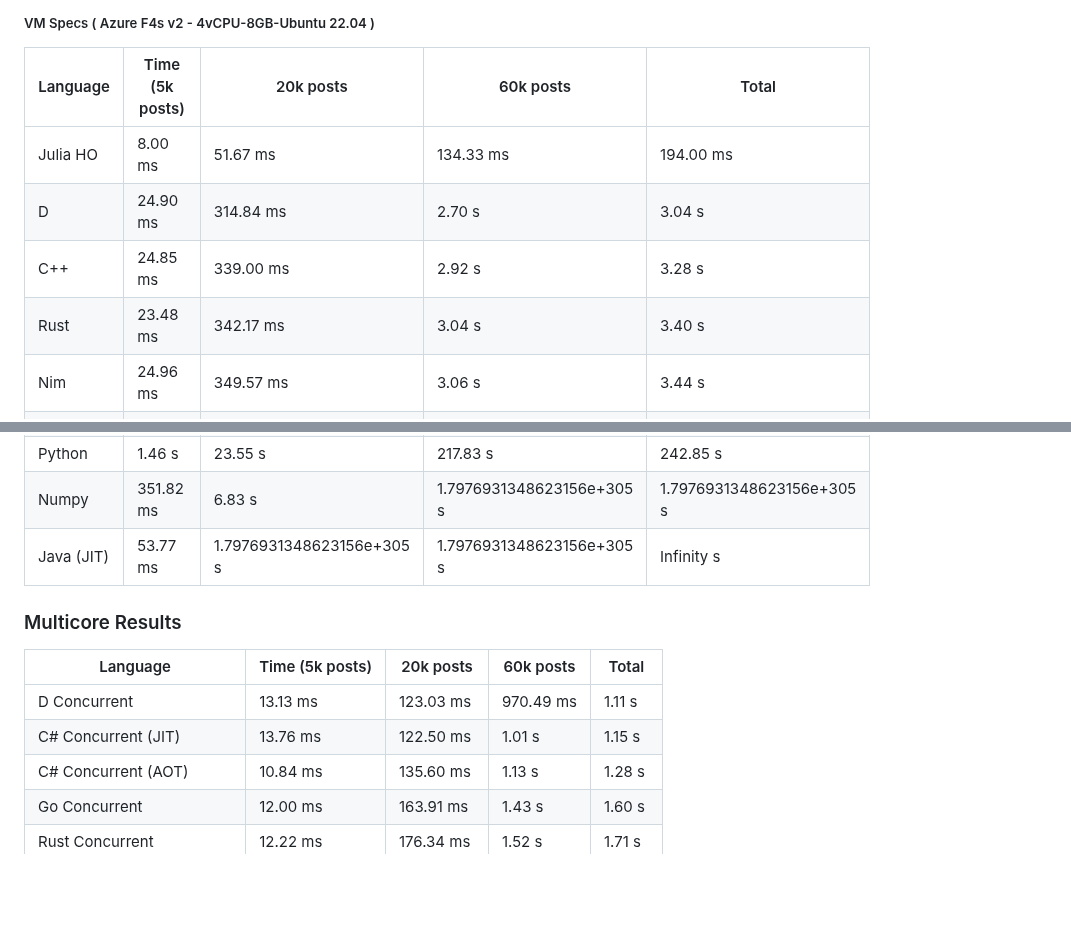
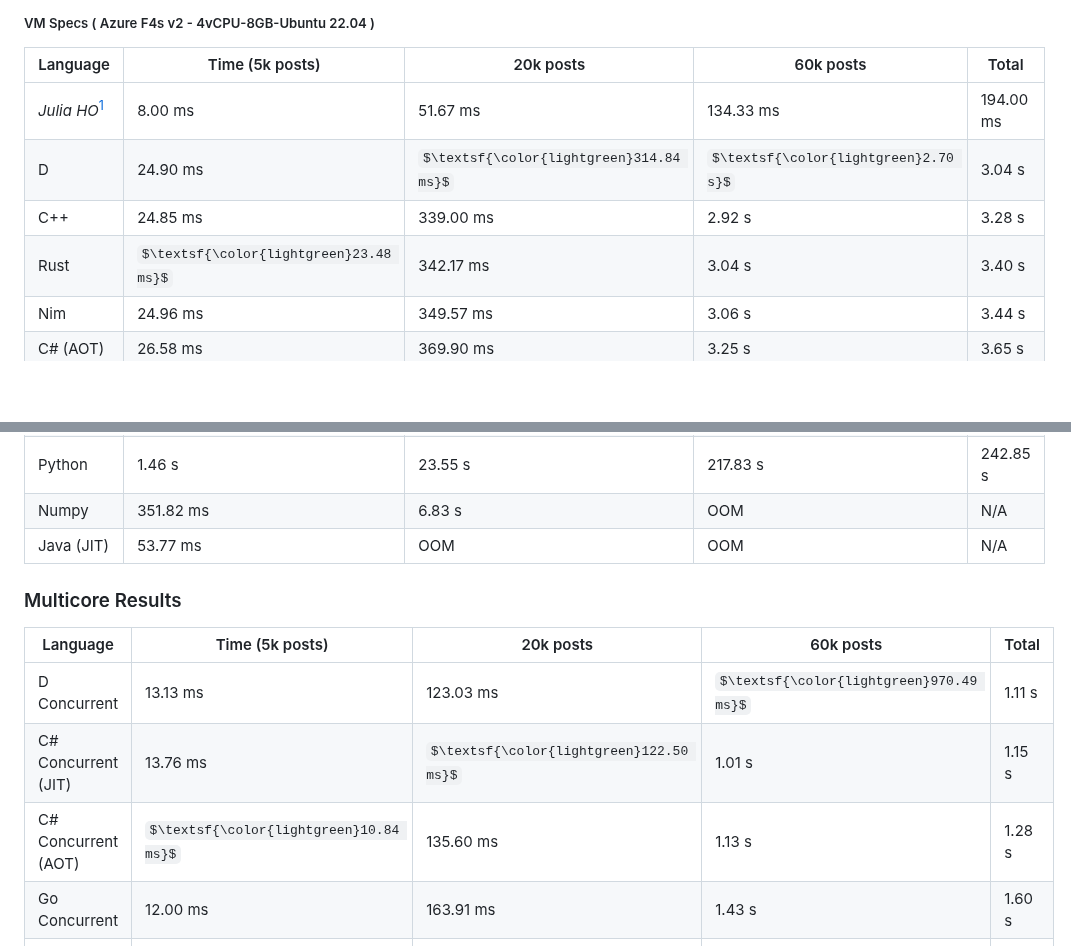
Before and after one commit to jinyus/related_post_gen, a Markdown page: readme.md, 2 parts joined by grey strips. Rendered like a GitHub page; some formulas as TeX source; blank space fills up the shorter version.

```diff
--- a/readme.md
+++ b/readme.md
@@ -64,10 +64,10 @@ docker run -e TEST_NAME=all -it --rm databench
 
 | Language       | Time (5k posts)                       | 20k posts                              | 60k posts                           | Total     |
 | -------------- | ------------------------------------- | -------------------------------------- | ----------------------------------- | --------- |
-| Julia HO | 8.00 ms | 51.67 ms | 134.33 ms | 194.00 ms |
-| D | 24.90 ms | 314.84 ms | 2.70 s | 3.04 s |
+| _Julia HO_[^1] | 8.00 ms | 51.67 ms | 134.33 ms | 194.00 ms |
+| D | 24.90 ms | $\textsf{\color{lightgreen}314.84 ms}$ | $\textsf{\color{lightgreen}2.70 s}$ | 3.04 s |
 | C++ | 24.85 ms | 339.00 ms | 2.92 s | 3.28 s |
-| Rust | 23.48 ms | 342.17 ms | 3.04 s | 3.40 s |
+| Rust | $\textsf{\color{lightgreen}23.48 ms}$ | 342.17 ms | 3.04 s | 3.40 s |
 | Nim | 24.96 ms | 349.57 ms | 3.06 s | 3.44 s |
 | C# (AOT) | 26.58 ms | 369.90 ms | 3.25 s | 3.65 s |
 | C# (JIT) | 27.07 ms | 374.41 ms | 3.26 s | 3.67 s |
@@ -91,16 +91,16 @@ docker run -e TEST_NAME=all -it --rm databench
 | Erlang | 885.68 ms | 14.45 s | 131.12 s | 146.46 s |
 | Lua | 1.09 s | 16.75 s | 149.97 s | 167.81 s |
 | Python | 1.46 s | 23.55 s | 217.83 s | 242.85 s |
-| Numpy | 351.82 ms | 6.83 s | 1.7976931348623156e+305 s | 1.7976931348623156e+305 s |
-| Java (JIT) | 53.77 ms | 1.7976931348623156e+305 s | 1.7976931348623156e+305 s | Infinity s |
+| Numpy | 351.82 ms | 6.83 s | OOM | N/A |
+| Java (JIT) | 53.77 ms | OOM | OOM | N/A |
 
 ### Multicore Results
 
 | Language       | Time (5k posts) | 20k posts        | 60k posts        | Total     |
 | -------------- | --------------- | ---------------- | ---------------- | --------- |
-| D Concurrent | 13.13 ms | 123.03 ms | 970.49 ms | 1.11 s |
-| C# Concurrent (JIT) | 13.76 ms | 122.50 ms | 1.01 s | 1.15 s |
-| C# Concurrent (AOT) | 10.84 ms | 135.60 ms | 1.13 s | 1.28 s |
+| D Concurrent | 13.13 ms | 123.03 ms | $\textsf{\color{lightgreen}970.49 ms}$ | 1.11 s |
+| C# Concurrent (JIT) | 13.76 ms | $\textsf{\color{lightgreen}122.50 ms}$ | 1.01 s | 1.15 s |
+| C# Concurrent (AOT) | $\textsf{\color{lightgreen}10.84 ms}$ | 135.60 ms | 1.13 s | 1.28 s |
 | Go Concurrent | 12.00 ms | 163.91 ms | 1.43 s | 1.60 s |
 | Rust Concurrent | 12.22 ms | 176.34 ms | 1.52 s | 1.71 s |
 | C++ Concurrent | 18.08 ms | 220.00 ms | 1.88 s | 2.12 s |
```
